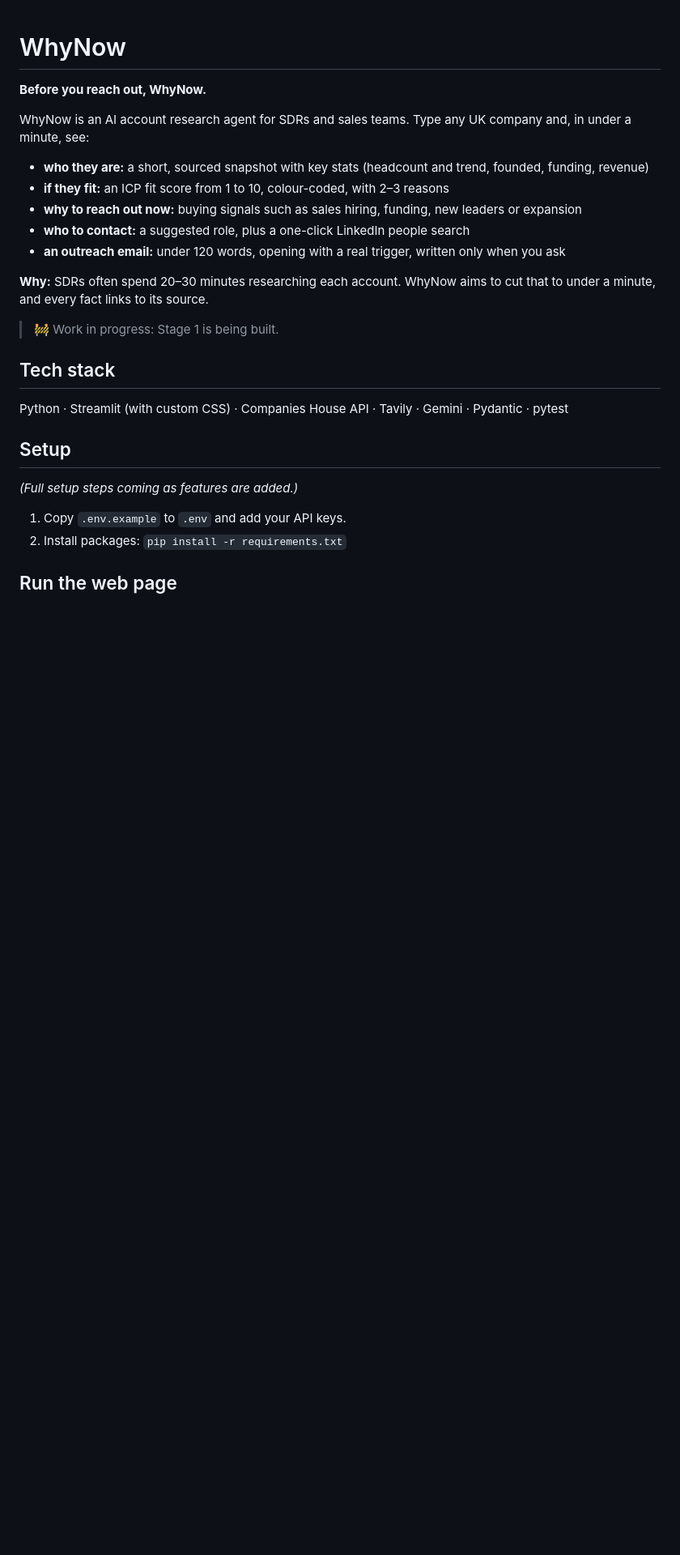
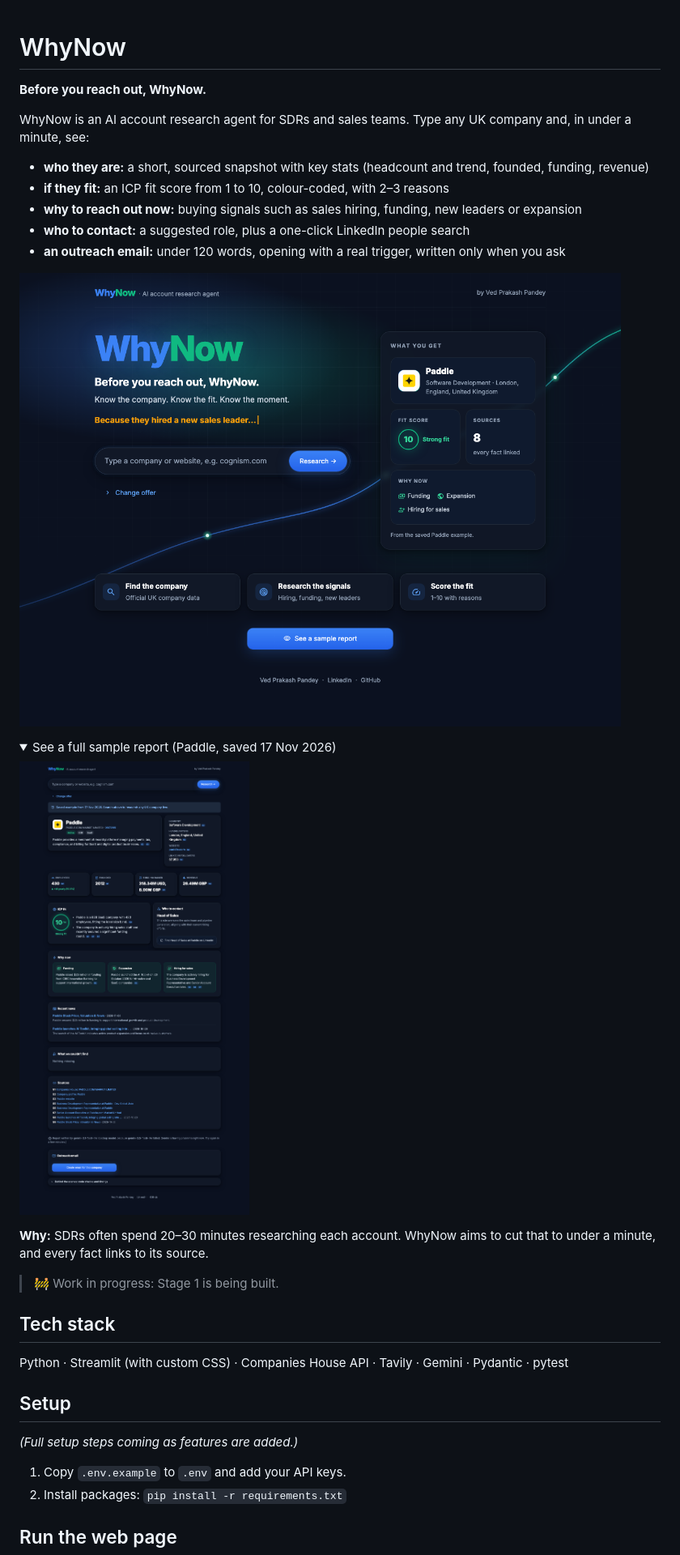
Before and after one commit to ved-pandey01/whynow, a Markdown page: README.md, the part around one of its changes. Shown at 81% size. GitHub-like rendering; pictures changed too: docs/landing.png (added), docs/report.png (added); folded sections open; blank space fills up the shorter version.

Commit message:
Saved Paddle sample report, README screenshots, plain message when the connection to Gemini drops
Co-Authored-By: Claude Opus 5.5 <noreply@anthropic.com>

```diff
--- a/README.md
+++ b/README.md
@@ -8,6 +8,13 @@ WhyNow is an AI account research agent for SDRs and sales teams. Type any UK com
 - **why to reach out now:** buying signals such as sales hiring, funding, new leaders or expansion
 - **who to contact:** a suggested role, plus a one-click LinkedIn people search
 - **an outreach email:** under 120 words, opening with a real trigger, written only when you ask
+
+![WhyNow landing page](docs/landing.png)
+
+<details><summary>See a full sample report (Paddle, saved 17 Nov 2026)</summary>
+
+![WhyNow sample report for Paddle](docs/report.png)
+</details>
 
 **Why:** SDRs often spend 20–30 minutes researching each account. WhyNow aims to cut that to under a minute, and every fact links to its source.
 
```
Also changed, not shown: other parts of README.md (+1 -1 lines), 3 other files.
